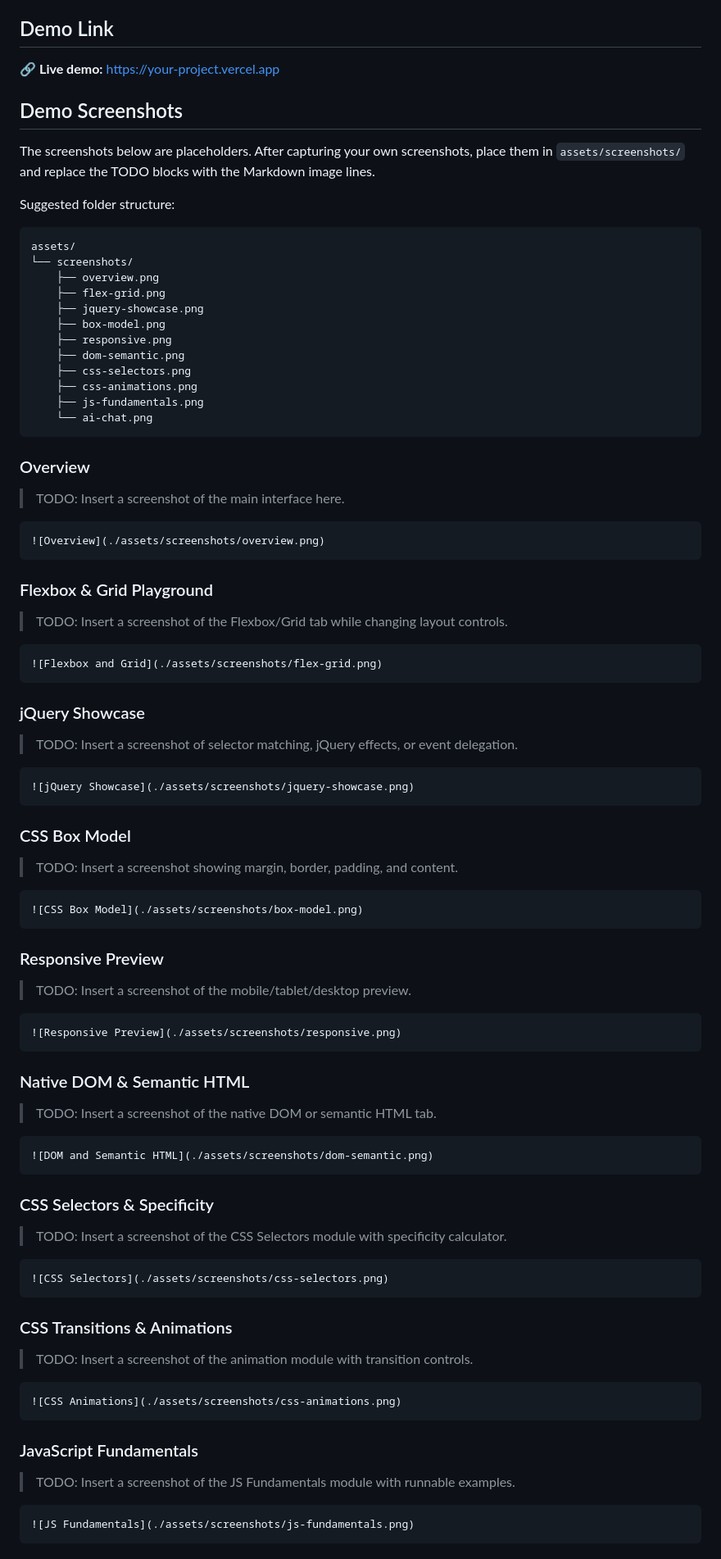
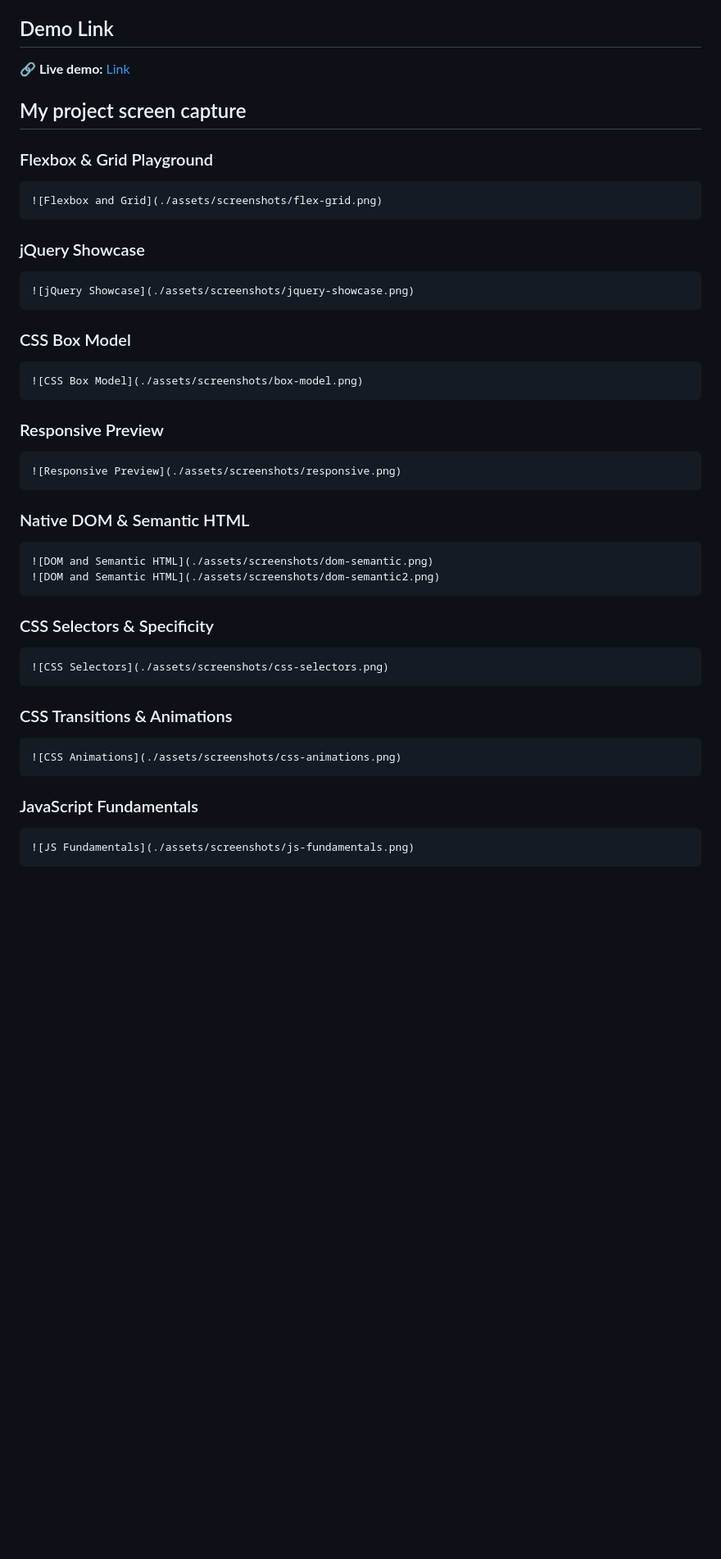
Before and after one commit to HienDamHai/FrontEnd-Fundamentals, a Markdown page: README.md, the part around one of its changes. Shown at 82% size. GitHub-like rendering; blank space fills up the shorter version.

Commit message:
Revise README with new demo link and content updates
Updated demo link and removed placeholder sections for screenshots. Added a new section for project screen captures and future improvements.

````diff
--- a/README.md
+++ b/README.md
@@ -6,40 +6,10 @@ The project also includes an AI chatbox powered by the Google Gemini API. The as
 
 ## Demo Link
 
-🔗 **Live demo:** https://your-project.vercel.app
-
-## Demo Screenshots
-
-The screenshots below are placeholders. After capturing your own screenshots, place them in `assets/screenshots/` and replace the TODO blocks with the Markdown image lines.
-
-Suggested folder structure:
-
-```text
-assets/
-└── screenshots/
-    ├── overview.png
-    ├── flex-grid.png
-    ├── jquery-showcase.png
-    ├── box-model.png
-    ├── responsive.png
-    ├── dom-semantic.png
-    ├── css-selectors.png
-    ├── css-animations.png
-    ├── js-fundamentals.png
-    └── ai-chat.png
-```
-
-### Overview
-
-> TODO: Insert a screenshot of the main interface here.
-
-```md
-![Overview](./assets/screenshots/overview.png)
-```
-
+🔗 **Live demo:** [Link](https://front-end-fundamentals-mauve.vercel.app/)
+
+## My project screen capture
 ### Flexbox & Grid Playground
-
-> TODO: Insert a screenshot of the Flexbox/Grid tab while changing layout controls.
 
 ```md
 ![Flexbox and Grid](./assets/screenshots/flex-grid.png)
@@ -47,39 +17,30 @@ assets/
 
 ### jQuery Showcase
 
-> TODO: Insert a screenshot of selector matching, jQuery effects, or event delegation.
-
 ```md
 ![jQuery Showcase](./assets/screenshots/jquery-showcase.png)
 ```
 
 ### CSS Box Model
 
-> TODO: Insert a screenshot showing margin, border, padding, and content.
-
 ```md
 ![CSS Box Model](./assets/screenshots/box-model.png)
 ```
 
 ### Responsive Preview
 
-> TODO: Insert a screenshot of the mobile/tablet/desktop preview.
-
 ```md
 ![Responsive Preview](./assets/screenshots/responsive.png)
 ```
 
 ### Native DOM & Semantic HTML
 
-> TODO: Insert a screenshot of the native DOM or semantic HTML tab.
-
 ```md
 ![DOM and Semantic HTML](./assets/screenshots/dom-semantic.png)
+![DOM and Semantic HTML](./assets/screenshots/dom-semantic2.png)
 ```
 
 ### CSS Selectors & Specificity
-
-> TODO: Insert a screenshot of the CSS Selectors module with specificity calculator.
 
 ```md
 ![CSS Selectors](./assets/screenshots/css-selectors.png)
@@ -87,16 +48,12 @@ assets/
 
 ### CSS Transitions & Animations
 
-> TODO: Insert a screenshot of the animation module with transition controls.
-
 ```md
 ![CSS Animations](./assets/screenshots/css-animations.png)
 ```
 
 ### JavaScript Fundamentals
 
-> TODO: Insert a screenshot of the JS Fundamentals module with runnable examples.
-
 ```md
 ![JS Fundamentals](./assets/screenshots/js-fundamentals.png)
 ```
````
Also changed, not shown: other parts of README.md (+0 -15 lines).
